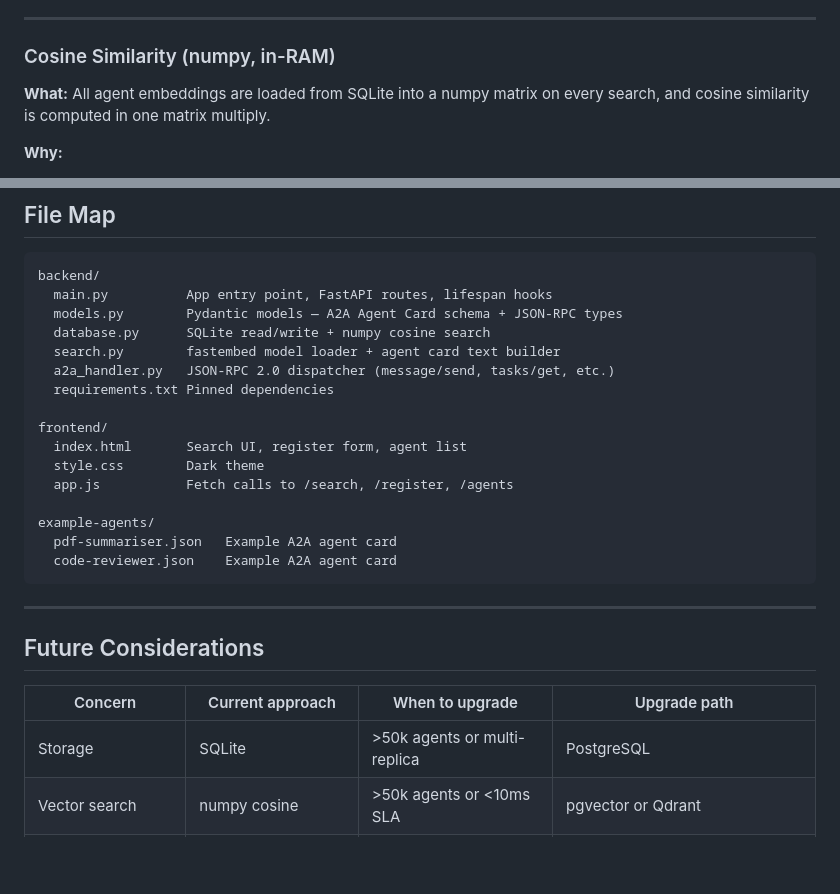
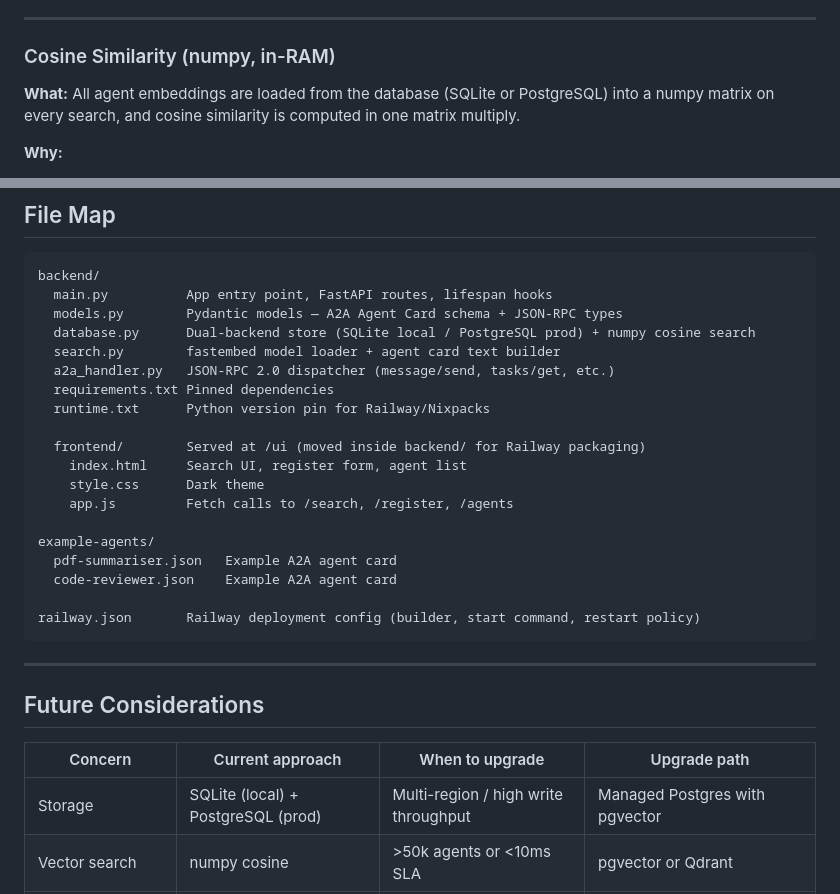
Before and after one commit to AnanyaBanerjee/agent-search-engine, a Markdown page: ARCHITECTURE.md, 2 parts joined by grey strips. Drawn GitHub-style; blank space fills up the shorter version.

````diff
--- a/ARCHITECTURE.md
+++ b/ARCHITECTURE.md
@@ -78,7 +88,7 @@ If you need GPU inference at scale (millions of embeddings/day), switch to a hos
 
 ### Cosine Similarity (numpy, in-RAM)
 
-**What:** All agent embeddings are loaded from SQLite into a numpy matrix on every search, and cosine similarity is computed in one matrix multiply.
+**What:** All agent embeddings are loaded from the database (SQLite or PostgreSQL) into a numpy matrix on every search, and cosine similarity is computed in one matrix multiply.
 
 **Why:**
 - **Zero extra dependencies.** No vector database (Pinecone, Weaviate, Qdrant) to manage.
@@ -161,19 +171,22 @@ Agent  →  POST / { jsonrpc:"2.0", method:"message/send", params:{ message:{ pa
 backend/
   main.py          App entry point, FastAPI routes, lifespan hooks
   models.py        Pydantic models — A2A Agent Card schema + JSON-RPC types
-  database.py      SQLite read/write + numpy cosine search
+  database.py      Dual-backend store (SQLite local / PostgreSQL prod) + numpy cosine search
   search.py        fastembed model loader + agent card text builder
   a2a_handler.py   JSON-RPC 2.0 dispatcher (message/send, tasks/get, etc.)
   requirements.txt Pinned dependencies
+  runtime.txt      Python version pin for Railway/Nixpacks
 
-frontend/
-  index.html       Search UI, register form, agent list
-  style.css        Dark theme
-  app.js           Fetch calls to /search, /register, /agents
+  frontend/        Served at /ui (moved inside backend/ for Railway packaging)
+    index.html     Search UI, register form, agent list
+    style.css      Dark theme
+    app.js         Fetch calls to /search, /register, /agents
 
 example-agents/
   pdf-summariser.json   Example A2A agent card
   code-reviewer.json    Example A2A agent card
+
+railway.json       Railway deployment config (builder, start command, restart policy)
 ```
 
 ---
@@ -182,7 +195,7 @@ example-agents/
 
 | Concern | Current approach | When to upgrade | Upgrade path |
 |---|---|---|---|
-| Storage | SQLite | >50k agents or multi-replica | PostgreSQL |
+| Storage | SQLite (local) + PostgreSQL (prod) | Multi-region / high write throughput | Managed Postgres with pgvector |
 | Vector search | numpy cosine | >50k agents or <10ms SLA | pgvector or Qdrant |
 | Embeddings | fastembed ONNX (local) | GPU scale / multilingual | Hosted API (Cohere, Voyage) |
 | Auth | None (open registry) | Production / private registry | API keys or OAuth2 per A2A spec |
````
Also changed, not shown: other parts of ARCHITECTURE.md (+35 -25 lines).
